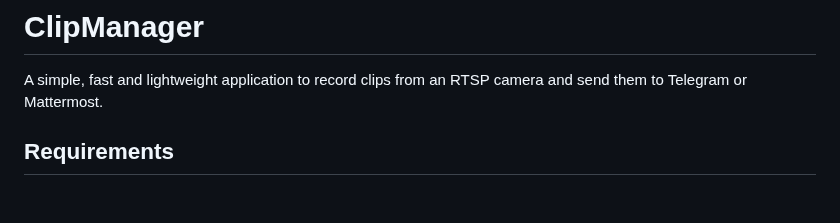
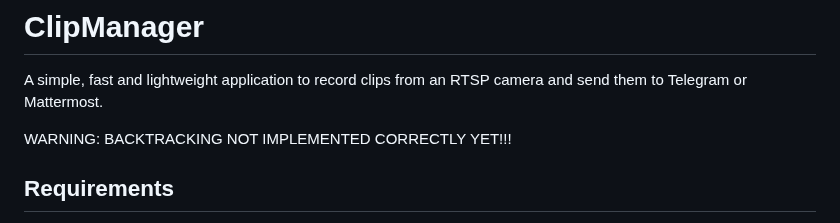
Before and after one commit to RaphaelA4U/ClipManager, a Markdown page: README.md, the part around the change. Rendered like a GitHub page; blank space fills up the shorter version.

Commit message:
backtracking is fake!

```diff
--- a/README.md
+++ b/README.md
@@ -1,6 +1,8 @@
 # ClipManager
 
 A simple, fast and lightweight application to record clips from an RTSP camera and send them to Telegram or Mattermost.
+
+WARNING: BACKTRACKING NOT IMPLEMENTED CORRECTLY YET!!!
 
 ## Requirements
 - Docker and Docker Compose
```
